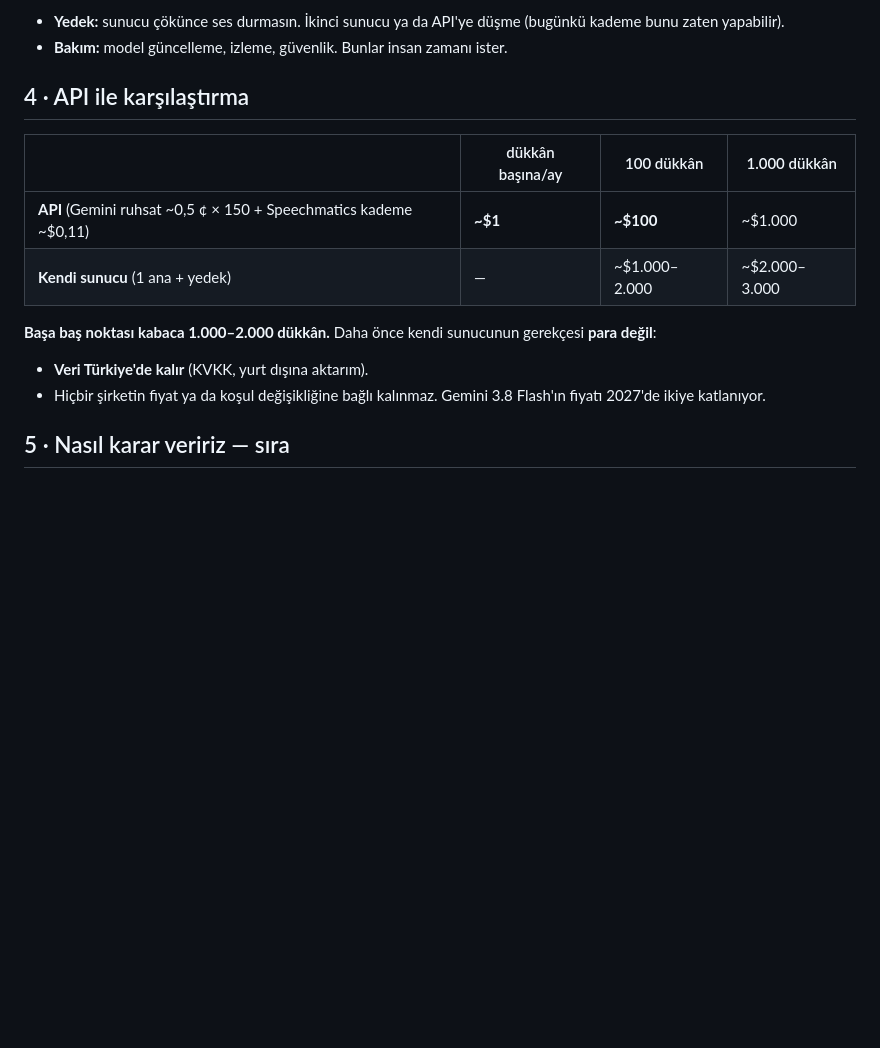
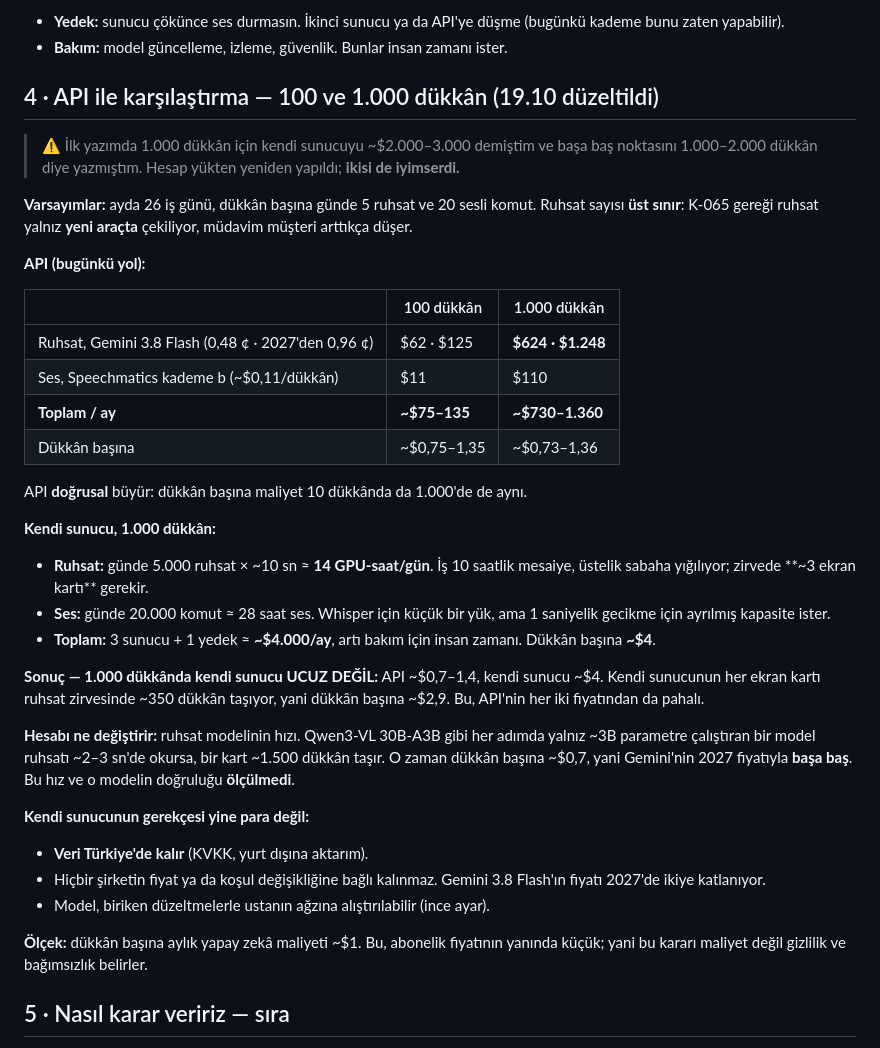
Before and after one commit to DevCemilSaglam/Tamiron, a Markdown page: docs/arastirma/KENDI-SUNUCU.md, the part around the change. Drawn GitHub-style; blank space fills up the shorter version.

Commit message:
KENDI-SUNUCU: 1.000 dukkan hesabi yukten yeniden yapildi -- kendi sunucu ucuz degil
Neden: Cemil "1000 dukkan olsa maliyet nasil degisir, daha uygun olur mu"
diye sordu. Ilk tablom 1.000 dukkanda kendi sunucuyu ~$2-3 bin ve basa basi
1-2 bin dukkan yazmisti; yukten hesaplaninca iyimser cikti. Ruhsat zirvesi
(sabah, 10 saatlik mesai) ~3 kart + yedek ister: ~$4.000/ay = ~$4/dukkan.
API dogrusal ~$0,7-1,4/dukkan. Basa bas ancak cok hizli bir MoE modelle
(ruhsat 2-3 sn) ve Gemini'nin 2027 fiyatiyla -- olculmedi. Kendi sunucunun
gerekcesi para degil, gizlilik ve bagimsizlik.

Co-Authored-By: Claude Opus 5.5 <noreply@anthropic.com>

```diff
--- a/docs/arastirma/KENDI-SUNUCU.md
+++ b/docs/arastirma/KENDI-SUNUCU.md
@@ -54,18 +54,52 @@ birlikte sığar, büyümeye yer kalır. 96 GB'lık RTX PRO 6000 daha rahat.
   (bugünkü kademe bunu zaten yapabilir).
 - **Bakım:** model güncelleme, izleme, güvenlik. Bunlar insan zamanı ister.
 
-## 4 · API ile karşılaştırma
+## 4 · API ile karşılaştırma — 100 ve 1.000 dükkân (19.10 düzeltildi)
 
-| | dükkân başına/ay | 100 dükkân | 1.000 dükkân |
-|---|---|---|---|
-| **API** (Gemini ruhsat ~0,5 ¢ × 150 + Speechmatics kademe ~$0,11) | **~$1** | **~$100** | ~$1.000 |
-| **Kendi sunucu** (1 ana + yedek) | — | ~$1.000–2.000 | ~$2.000–3.000 |
+> ⚠️ İlk yazımda 1.000 dükkân için kendi sunucuyu ~$2.000–3.000 demiştim ve
+> başa baş noktasını 1.000–2.000 dükkân diye yazmıştım. Hesap yükten yeniden
+> yapıldı; **ikisi de iyimserdi.**
 
-**Başa baş noktası kabaca 1.000–2.000 dükkân.** Daha önce kendi sunucunun
-gerekçesi **para değil**:
+**Varsayımlar:** ayda 26 iş günü, dükkân başına günde 5 ruhsat ve 20 sesli
+komut. Ruhsat sayısı **üst sınır**: K-065 gereği ruhsat yalnız **yeni araçta**
+çekiliyor, müdavim müşteri arttıkça düşer.
+
+**API (bugünkü yol):**
+
+| | 100 dükkân | 1.000 dükkân |
+|---|---|---|
+| Ruhsat, Gemini 3.8 Flash (0,48 ¢ · 2027'den 0,96 ¢) | $62 · $125 | **$624 · $1.248** |
+| Ses, Speechmatics kademe b (~$0,11/dükkân) | $11 | $110 |
+| **Toplam / ay** | **~$75–135** | **~$730–1.360** |
+| Dükkân başına | ~$0,75–1,35 | ~$0,73–1,36 |
+
+API **doğrusal** büyür: dükkân başına maliyet 10 dükkânda da 1.000'de de aynı.
+
+**Kendi sunucu, 1.000 dükkân:**
+- **Ruhsat:** günde 5.000 ruhsat × ~10 sn ≈ **14 GPU-saat/gün**. İş 10 saatlik
+  mesaiye, üstelik sabaha yığılıyor; zirvede **~3 ekran kartı** gerekir.
+- **Ses:** günde 20.000 komut ≈ 28 saat ses. Whisper için küçük bir yük, ama
+  1 saniyelik gecikme için ayrılmış kapasite ister.
+- **Toplam:** 3 sunucu + 1 yedek ≈ **~$4.000/ay**, artı bakım için insan zamanı.
+  Dükkân başına **~$4**.
+
+**Sonuç — 1.000 dükkânda kendi sunucu UCUZ DEĞİL:** API ~$0,7–1,4, kendi
+sunucu ~$4. Kendi sunucunun her ekran kartı ruhsat zirvesinde ~350 dükkân
+taşıyor, yani dükkân başına ~$2,9. Bu, API'nin her iki fiyatından da pahalı.
+
+**Hesabı ne değiştirir:** ruhsat modelinin hızı. Qwen3-VL 30B-A3B gibi her
+adımda yalnız ~3B parametre çalıştıran bir model ruhsatı ~2–3 sn'de okursa,
+bir kart ~1.500 dükkân taşır. O zaman dükkân başına ~$0,7, yani Gemini'nin
+2027 fiyatıyla **başa baş**. Bu hız ve o modelin doğruluğu **ölçülmedi**.
+
+**Kendi sunucunun gerekçesi yine para değil:**
 - **Veri Türkiye'de kalır** (KVKK, yurt dışına aktarım).
 - Hiçbir şirketin fiyat ya da koşul değişikliğine bağlı kalınmaz. Gemini 3.8
   Flash'ın fiyatı 2027'de ikiye katlanıyor.
+- Model, biriken düzeltmelerle ustanın ağzına alıştırılabilir (ince ayar).
+
+**Ölçek:** dükkân başına aylık yapay zekâ maliyeti ~$1. Bu, abonelik fiyatının
+yanında küçük; yani bu kararı maliyet değil gizlilik ve bağımsızlık belirler.
 
 ## 5 · Nasıl karar veririz — sıra
 
```
